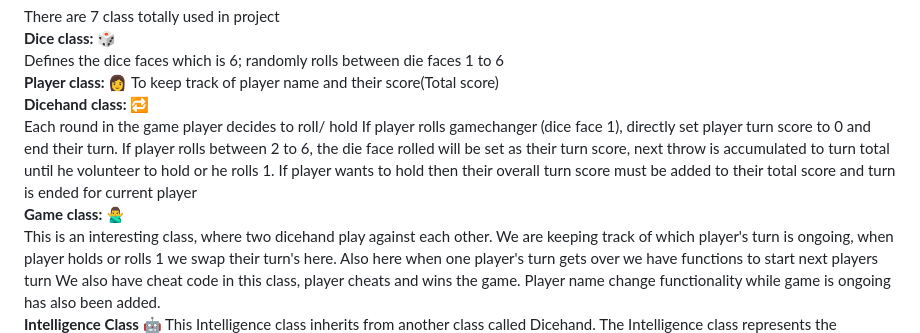
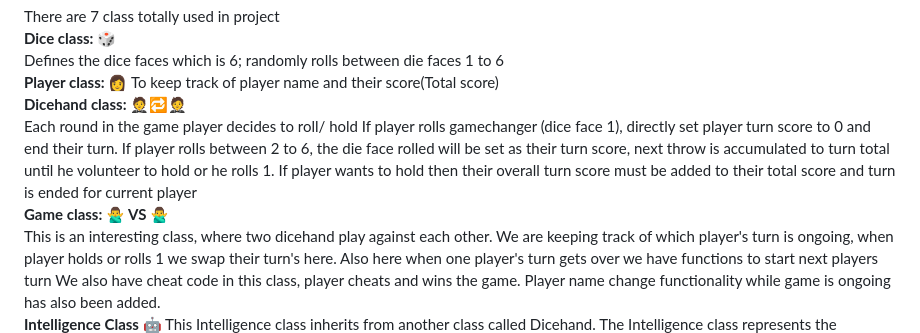
Before and after one commit to Abshir112/TDD_Assignment2, a Markdown page: README.md, the part around the change. GitHub-like rendering.

```diff
--- a/README.md
+++ b/README.md
@@ -32,13 +32,13 @@ There are 7 class totally used in project <br>
 <b>Dice class: 🎲 </b> <br>
 Defines the dice faces which is 6; randomly rolls between die faces 1 to 6 <br>
 <b>Player class: 👩 </b> To keep track of player name and their score(Total score) <br>
-<b>Dicehand class: 🔁 </b> <br>
+<b>Dicehand class: 🤵🔁🤵 </b> <br>
 Each round in the game player decides to roll/ hold
 If player rolls gamechanger (dice face 1), directly set player turn score to 0 and end their turn.
 If player rolls between 2 to 6, the die face rolled will be set as their turn score,
 next throw is accumulated to turn total until  he volunteer to hold or he rolls 1.
 If player wants to hold then their overall turn score must be added to their total score and turn is ended for current player <br>
-<b>Game class: 🙅‍♂️ </b> <br>
+<b>Game class: 🙅‍♂️ VS 🙅‍♂️</b> <br>
 This is an interesting class, where two dicehand play against each other.
 We are keeping track of which player's turn is ongoing, when player holds or rolls 1 we swap their turn's here.
 Also here when one player's turn gets over we have functions to start next players turn
```
